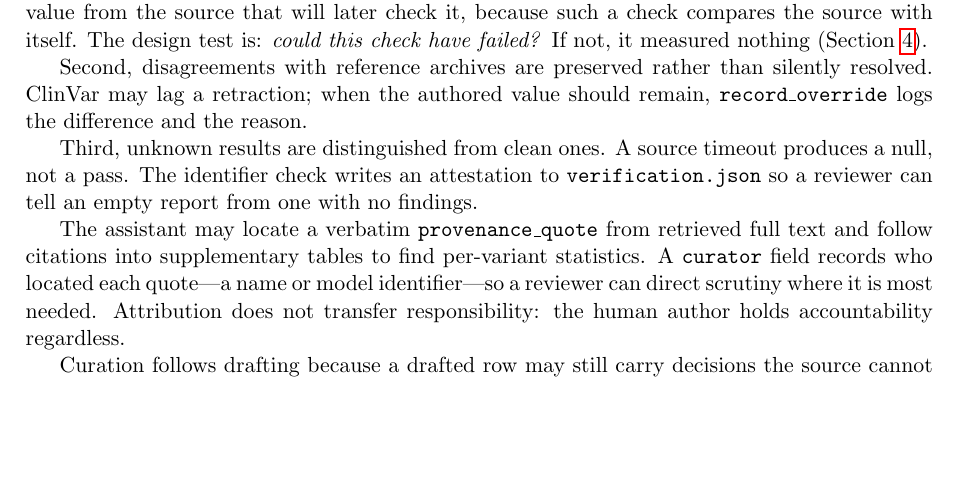
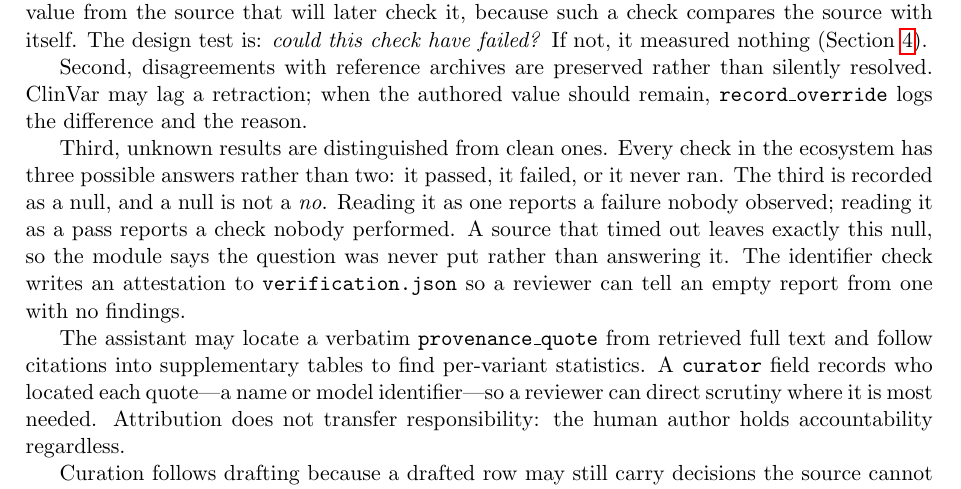
Before and after one commit to dna-seq/just-module-creator, a LaTeX paper (docs/manuscript/manuscript.tex): part of page 6 of 15, cut so that both start at the same text, the shorter picture padded with empty space. Compiled offline with pdfLaTeX.

Commit message:
The null gets explained before it is relied on
"A source timeout produces a null, not a pass" assumed the reader already
held the three-state convention, so it read as a detail rather than as the
point. Spelled out in plain words: a check answers passed, failed, or never
ran; the third is a null; a null is not a no. Both misreadings are named,
because they fail in opposite directions and neither is visible to a
reviewer afterwards.

Co-Authored-By: Claude Opus 5 (1M context) <noreply@anthropic.com>

```diff
--- a/docs/manuscript/manuscript.tex
+++ b/docs/manuscript/manuscript.tex
@@ -449,10 +449,14 @@ Second, disagreements with reference archives are preserved rather than
 silently resolved. ClinVar may lag a retraction; when the authored value
 should remain, \texttt{record\_override} logs the difference and the reason.
 
-Third, unknown results are distinguished from clean ones. A source timeout
-produces a null, not a pass. The identifier check writes an attestation to
-\texttt{verification.json} so a reviewer can tell an empty report from one
-with no findings.
+Third, unknown results are distinguished from clean ones. Every check in the
+ecosystem has three possible answers rather than two: it passed, it failed, or
+it never ran. The third is recorded as a null, and a null is not a \emph{no}.
+Reading it as one reports a failure nobody observed; reading it as a pass
+reports a check nobody performed. A source that timed out leaves exactly this
+null, so the module says the question was never put rather than answering it.
+The identifier check writes an attestation to \texttt{verification.json} so a
+reviewer can tell an empty report from one with no findings.
 
 The assistant may locate a verbatim \texttt{provenance\_quote} from retrieved
 full text and follow citations into supplementary tables to find per-variant
```
Also changed, not shown: docs/manuscript/manuscript.md (+1 -1 lines).
